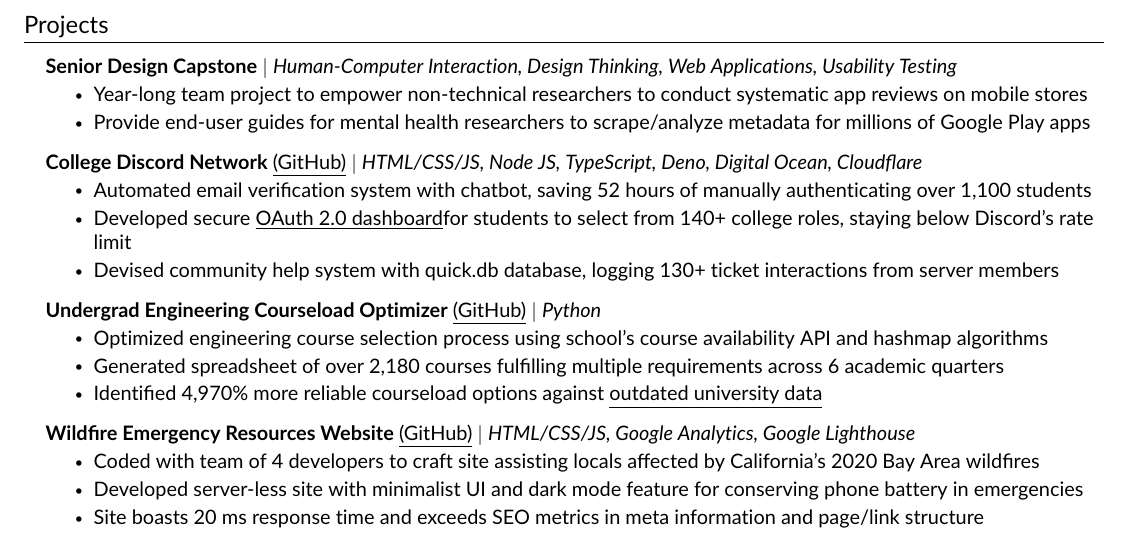
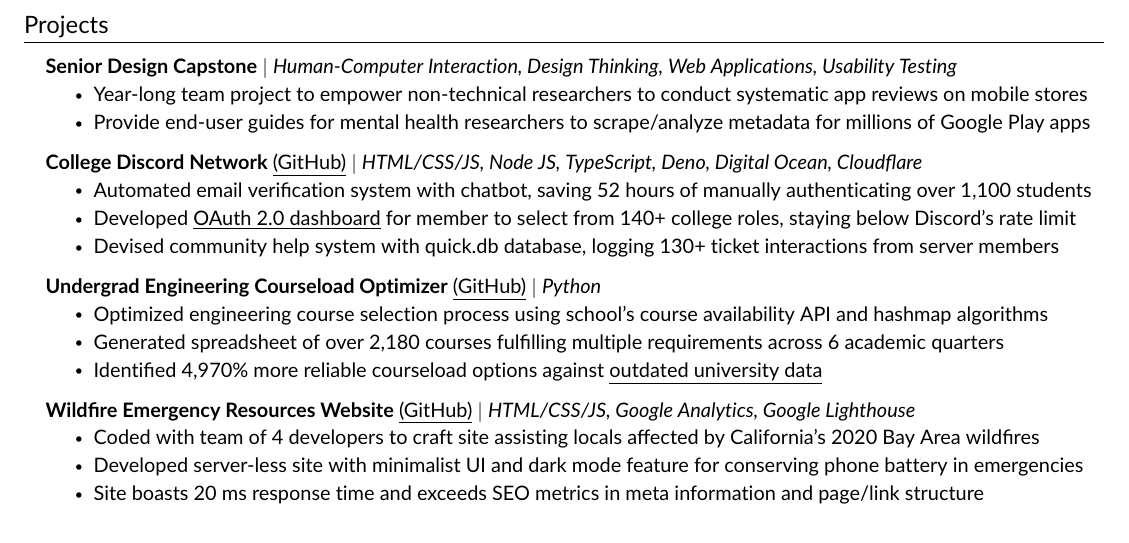
Before and after one commit to JAVAB3ANS/portfolio, a LaTeX CV (resume.tex, which reads resume/projects.tex): part of the page, cut so that both start at the same text. Compiled offline with pdfLaTeX.

Commit message:
Update projects.tex

```diff
--- a/resume/projects.tex
+++ b/resume/projects.tex
@@ -11,7 +11,7 @@
           {\textbf{College Discord Network} {\href{https://github.com/JAVAB3ANS/scu-discord-bot}{\underline{(GitHub)}}} $|$ \emph{HTML/CSS/JS, Node JS, TypeScript, Deno, Digital Ocean, Cloudflare}}{}
           \resumeItemListStart
             \resumeItem{Automated email verification system with chatbot, saving 52 hours of manually authenticating over 1,100 students}
-            \resumeItem{Developed secure {\href{https://github.com/JAVAB3ANS/discord-oauth-roles-system}{\underline{OAuth 2.0 dashboard}}for students to select from 140+ college roles, staying below Discord's rate limit}}
+            \resumeItem{Developed {\href{https://github.com/JAVAB3ANS/discord-oauth-roles-system}{\underline{OAuth 2.0 dashboard}} for member to select from 140+ college roles, staying below Discord's rate limit}}
             \resumeItem{Devised community help system with quick.db database, logging 130+ ticket interactions from server members}
           \resumeItemListEnd
     \resumeProjectHeading
```
